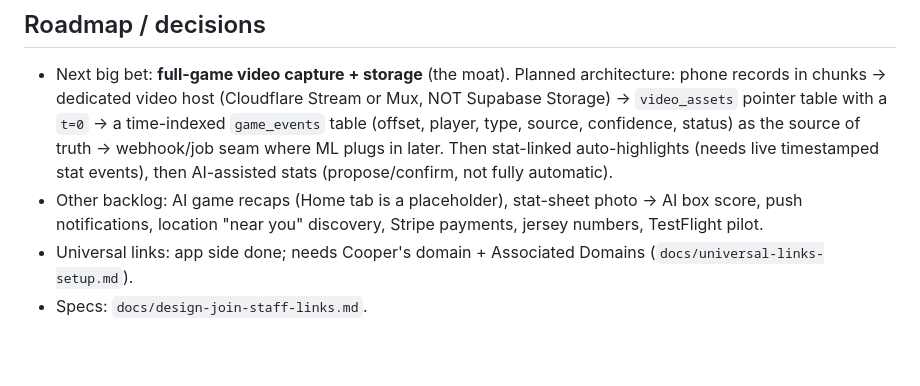
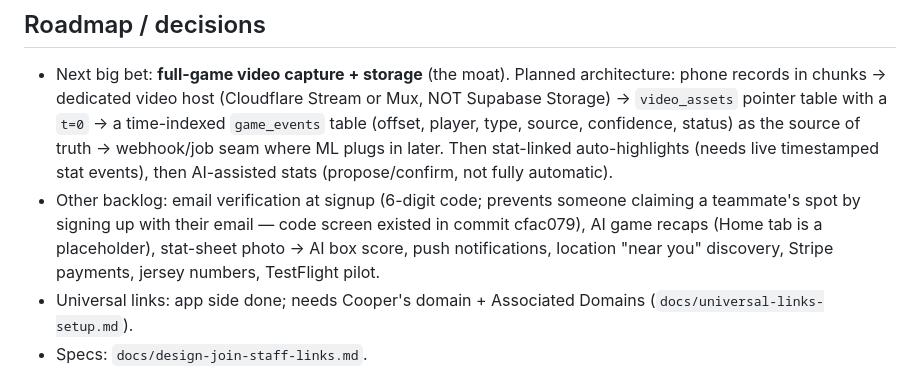
Before and after one commit to cxu0/boxscore, a Markdown page: CLAUDE.md, the part around the change. Rendered like a GitHub page; blank space fills up the shorter version.

Commit message:
CLAUDE.md: add signup email verification to backlog
Co-Authored-By: Claude Opus 5.5 <noreply@anthropic.com>

```diff
--- a/CLAUDE.md
+++ b/CLAUDE.md
@@ -38,7 +38,7 @@ DEVELOPER_DIR=/Applications/Xcode.app/Contents/Developer xcodebuild -project Box
 
 ## Roadmap / decisions
 - Next big bet: **full-game video capture + storage** (the moat). Planned architecture: phone records in chunks → dedicated video host (Cloudflare Stream or Mux, NOT Supabase Storage) → `video_assets` pointer table with a `t=0` → a time-indexed `game_events` table (offset, player, type, source, confidence, status) as the source of truth → webhook/job seam where ML plugs in later. Then stat-linked auto-highlights (needs live timestamped stat events), then AI-assisted stats (propose/confirm, not fully automatic).
-- Other backlog: AI game recaps (Home tab is a placeholder), stat-sheet photo → AI box score, push notifications, location "near you" discovery, Stripe payments, jersey numbers, TestFlight pilot.
+- Other backlog: email verification at signup (6-digit code; prevents someone claiming a teammate's spot by signing up with their email — code screen existed in commit cfac079), AI game recaps (Home tab is a placeholder), stat-sheet photo → AI box score, push notifications, location "near you" discovery, Stripe payments, jersey numbers, TestFlight pilot.
 - Universal links: app side done; needs Cooper's domain + Associated Domains (`docs/universal-links-setup.md`).
 - Specs: `docs/design-join-staff-links.md`.
 
```
